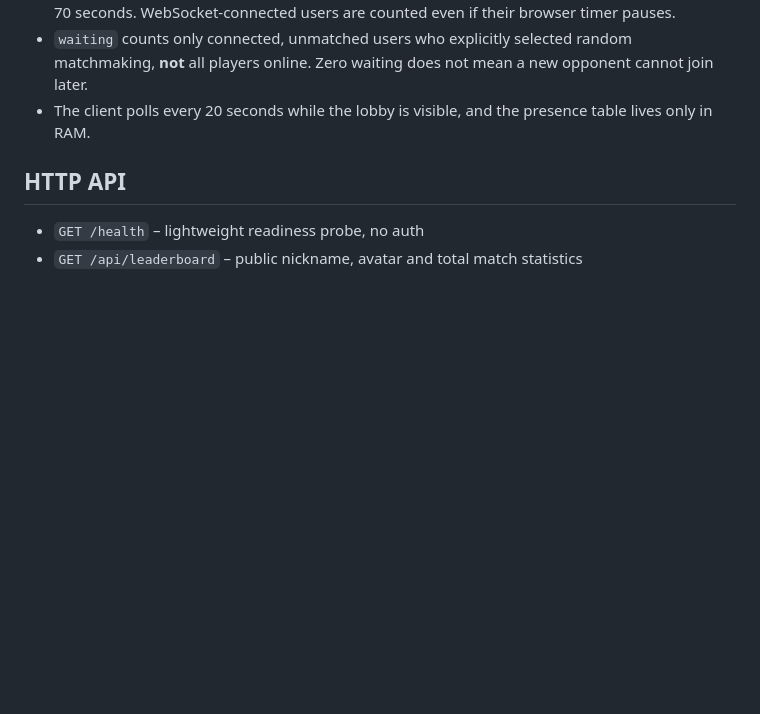
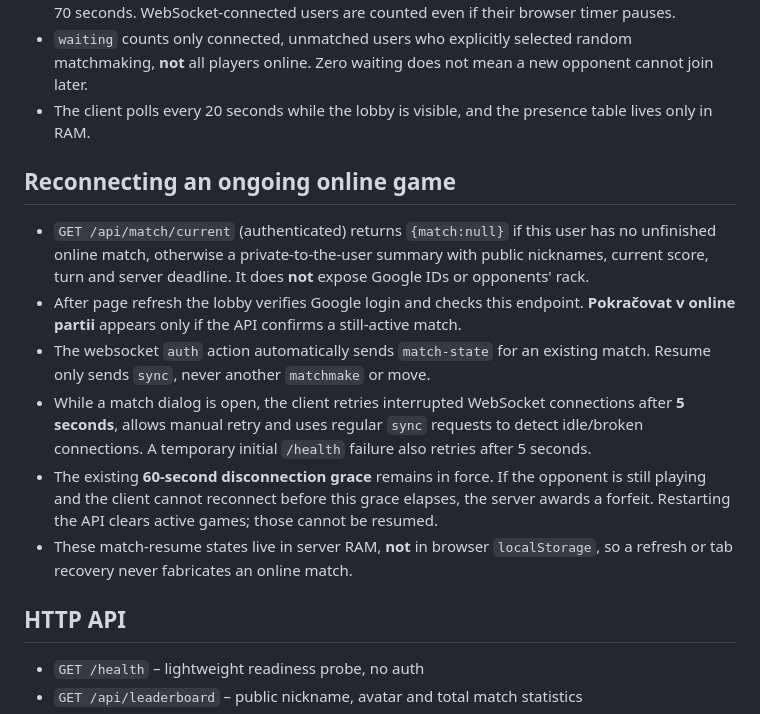
Before and after one commit to CaseyCZ/Abaku, a Markdown page: server/README.md, the part around the change. Rendered like a GitHub page; blank space fills up the shorter version.

Commit message:
docs(online): describe 5s reconnect, resumable match API and existing 60s grace

```diff
--- a/server/README.md
+++ b/server/README.md
@@ -72,6 +72,15 @@ For this example, REST `/abaku-api/api/me` is mapped to Node `/api/me`; WebSocke
 - `waiting` counts only connected, unmatched users who explicitly selected random matchmaking, **not** all players online. Zero waiting does not mean a new opponent cannot join later.
 - The client polls every 20 seconds while the lobby is visible, and the presence table lives only in RAM.
 
+## Reconnecting an ongoing online game
+
+- `GET /api/match/current` (authenticated) returns `{match:null}` if this user has no unfinished online match, otherwise a private-to-the-user summary with public nicknames, current score, turn and server deadline. It does **not** expose Google IDs or opponents' rack.
+- After page refresh the lobby verifies Google login and checks this endpoint. **Pokračovat v online partii** appears only if the API confirms a still-active match.
+- The websocket `auth` action automatically sends `match-state` for an existing match. Resume only sends `sync`, never another `matchmake` or move.
+- While a match dialog is open, the client retries interrupted WebSocket connections after **5 seconds**, allows manual retry and uses regular `sync` requests to detect idle/broken connections. A temporary initial `/health` failure also retries after 5 seconds.
+- The existing **60-second disconnection grace** remains in force. If the opponent is still playing and the client cannot reconnect before this grace elapses, the server awards a forfeit. Restarting the API clears active games; those cannot be resumed.
+- These match-resume states live in server RAM, **not** in browser `localStorage`, so a refresh or tab recovery never fabricates an online match.
+
 ## HTTP API
 
 - `GET /health` – lightweight readiness probe, no auth
```
